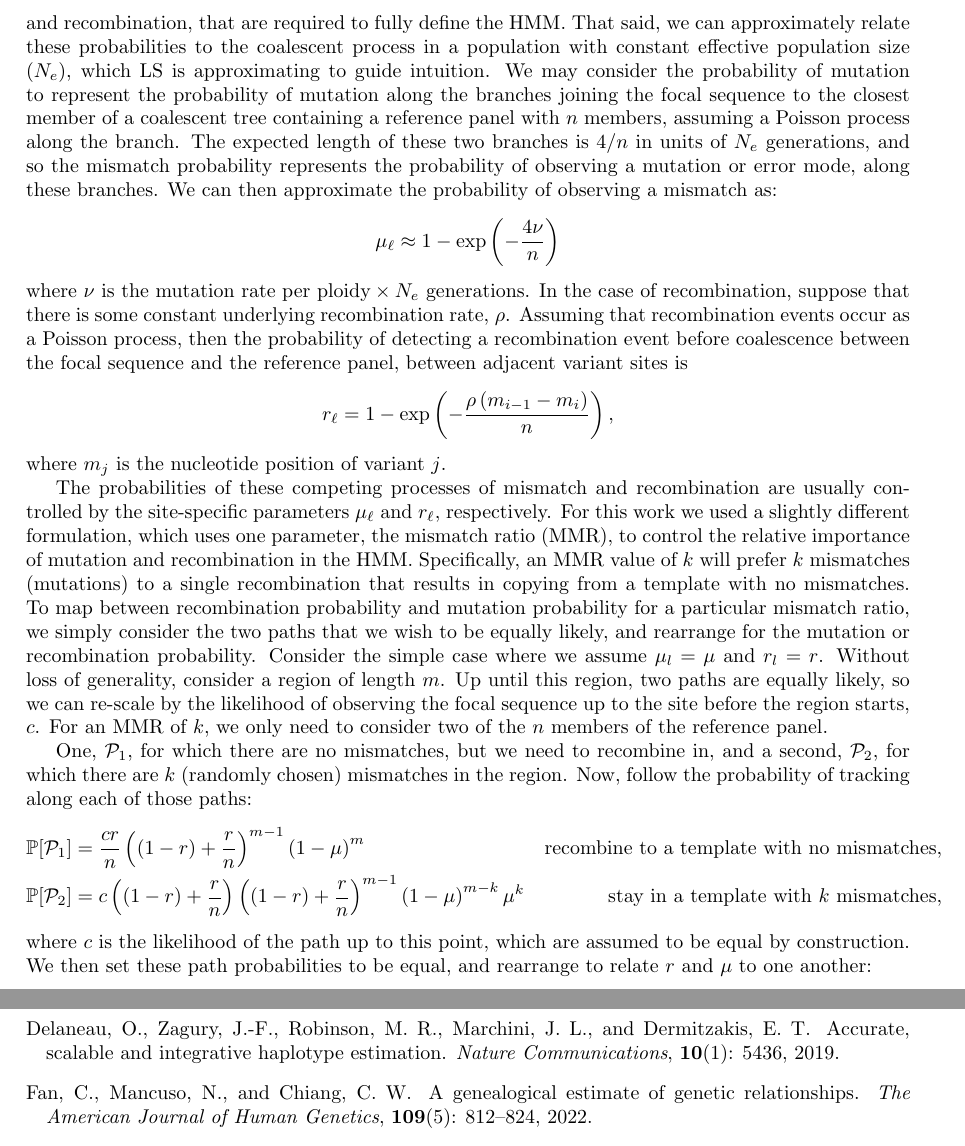
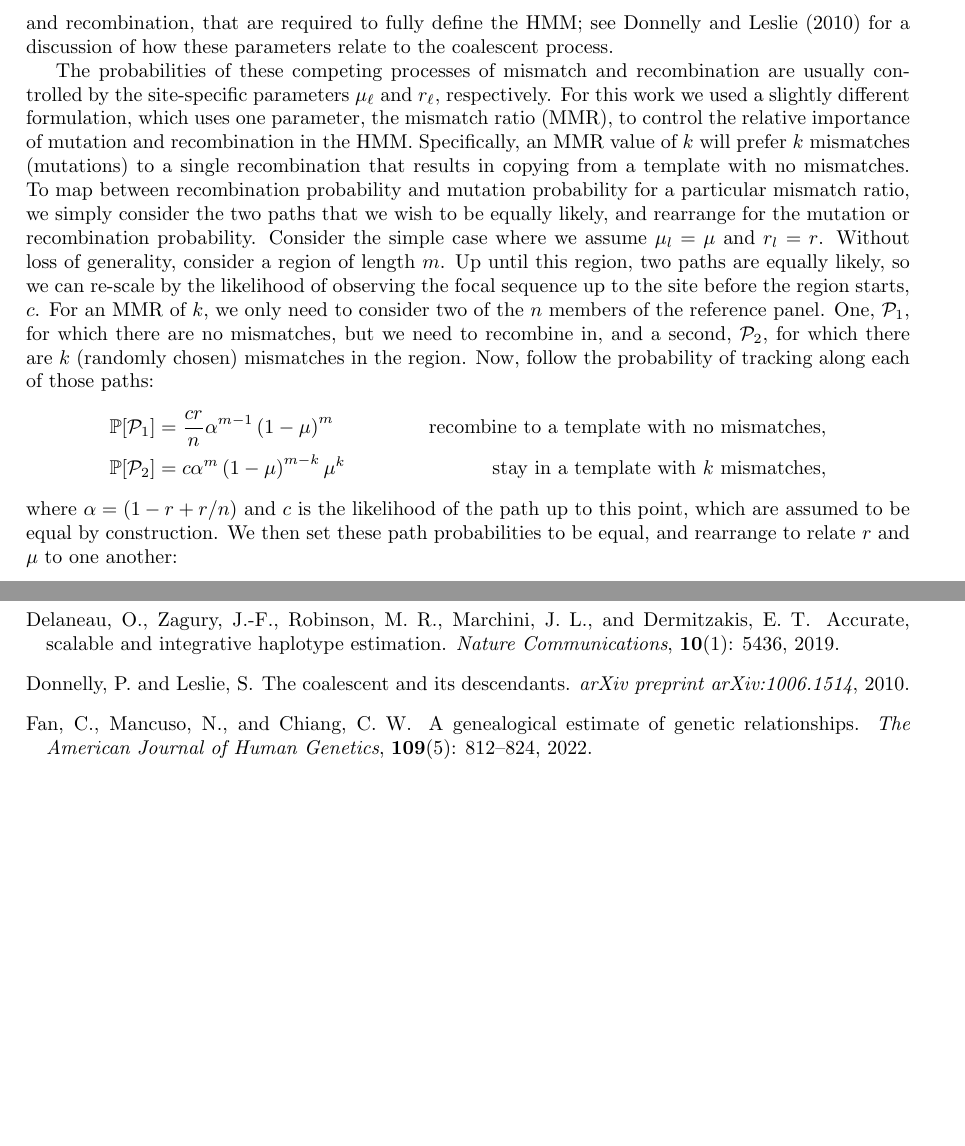
Before and after one commit to jeromekelleher/sc2ts-paper, a LaTeX paper (paper.tex): two parts of pages 21 and 27 of 40, joined at a grey line, cut so that both start at the same text, the shorter picture padded with empty space. Compiled offline with pdfLaTeX.

Commit message:
Simplify some things in the LS section

```diff
--- a/paper.tex
+++ b/paper.tex
@@ -1562,25 +1562,30 @@ member of the reference panel at site $\ell$ as $\mu_\ell$,
 and the probability of recombining between two members of the reference panel between site $\ell-1$ and site $\ell$ as $r_\ell$. For convenience, $\mu_\ell$ is commonly referred to as the `mutation probability', but we note that this probability of
 mismatch also encompasses various other error modes that result in a mismatch
 (such as sequencing and alignment errors). Note also that it is these probabilities,
-not the rates of mutation and recombination, that are required to fully define the HMM.
-That said, we can approximately relate these probabilities to the coalescent process in a population with constant effective population size ($N_e$), which LS is approximating to guide intuition. We may consider the probability of mutation to represent the
-probability of mutation along the branches joining the focal sequence to the closest member of a coalescent
-tree containing a reference panel with $n$ members, assuming a Poisson process
-along the branch. The expected length of these two branches is $4/n$ in units of $N_e$ generations, and so the mismatch
-probability represents the probability of observing a mutation or error mode,
-along these branches. We can then approximate the probability of observing a mismatch as:
-\begin{align*}
-    \mu_\ell \approx 1 - \exp{\left(-\frac{4\nu}{n}\right)}
-\end{align*}
-where $\nu$ is the mutation rate per $\mbox{ploidy} \times N_e$ generations.
-In the case of recombination,
-suppose that there is some constant underlying recombination rate, $\rho$.
-Assuming that recombination events occur as a Poisson process,
-then the probability of detecting a recombination event before coalescence between the focal sequence and the reference panel, between adjacent variant sites is
-\begin{align*}
-    r_\ell = 1 - \exp\left(-\frac{\rho\left(m_{i-1} - m_{i}\right)}{n}\right),
-\end{align*}
-where $m_j$ is the nucleotide position of variant $j$.
+not the rates of mutation and recombination, that are required to fully define
+the HMM; see~\cite{Donnelly2010-coalescent} for a discussion of how these
+parameters relate to the coalescent process.
+
+
+% That said, we can approximately relate these probabilities to the coalescent
+% process in a population with constant effective population size ($N_e$), which
+% LS is approximating to guide intuition. We may consider the probability of
+% mutation to represent the probability of mutation along the branches joining
+% the focal sequence to the closest member of a coalescent tree containing a
+% reference panel with $n$ members, assuming a Poisson process along the branch.
+% The expected length of these two branches is $4/n$ in units of $N_e$
+% generations, and so the mismatch probability represents the probability of
+% observing a mutation or error mode, along these branches. We can then
+% approximate the probability of observing a mismatch as: \begin{align*} \mu_\ell
+% \approx 1 - \exp{\left(-\frac{4\nu}{n}\right)} \end{align*} where $\nu$ is the
+% mutation rate per $\mbox{ploidy} \times N_e$ generations. In the case of
+% recombination, suppose that there is some constant underlying recombination
+% rate, $\rho$. Assuming that recombination events occur as a Poisson process,
+% then the probability of detecting a recombination event before coalescence
+% between the focal sequence and the reference panel, between adjacent variant
+% sites is \begin{align*} r_\ell = 1 - \exp\left(-\frac{\rho\left(m_{i-1} -
+% m_{i}\right)}{n}\right), \end{align*} where $m_j$ is the nucleotide position of
+% variant $j$.
 
 The probabilities of these competing processes of mismatch and recombination are
 usually controlled by the site-specific parameters $\mu_\ell$ and $r_\ell$,
@@ -1605,17 +1609,17 @@ region.
 Now, follow the probability of tracking along each of those paths:
 \begin{align*}
 \mathbb{P}[\mathcal{P}_1] &= \frac{cr}{n}
-\left(\left(1-r\right)+\frac{r}{n}\right)^{m-1}\left(1-\mu\right)^m
+\alpha^{m-1}\left(1-\mu\right)^m
 &\text{recombine to a template with no mismatches,}\\
 \mathbb{P}[\mathcal{P}_2] &= c
-\left(\left(1-r\right) +
-\frac{r}{n}\right)\left(\left(1-r\right)+\frac{r}{n}\right)^{m-1}
+\alpha^{m}
+% \alpha \alpha^{m-1}
 \left(1-\mu\right)^{m-k}\mu^k &\text{stay in a template with $k$ mismatches,}
 \end{align*}
 % where $r$ is the recombination probability between adjacent
 % variants, $\mu$ is the mismatch probability between a target sequence at a
 % variant and a particular member of the reference panel,
-where $c$ is the
+where $\alpha = (1 - r + r / n) $ and $c$ is the
 likelihood of the path up to this point, which are assumed to be
 equal by construction.
 We then
```
Also changed, not shown: paper.tex (1 more changed lines).
